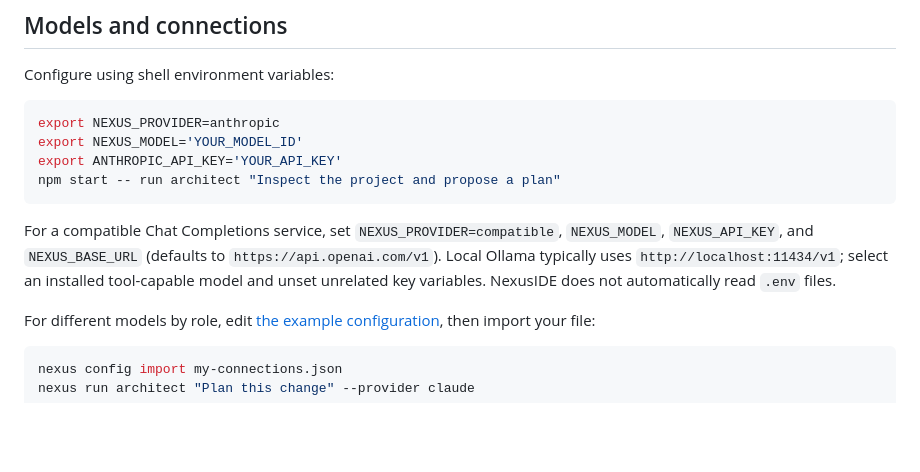
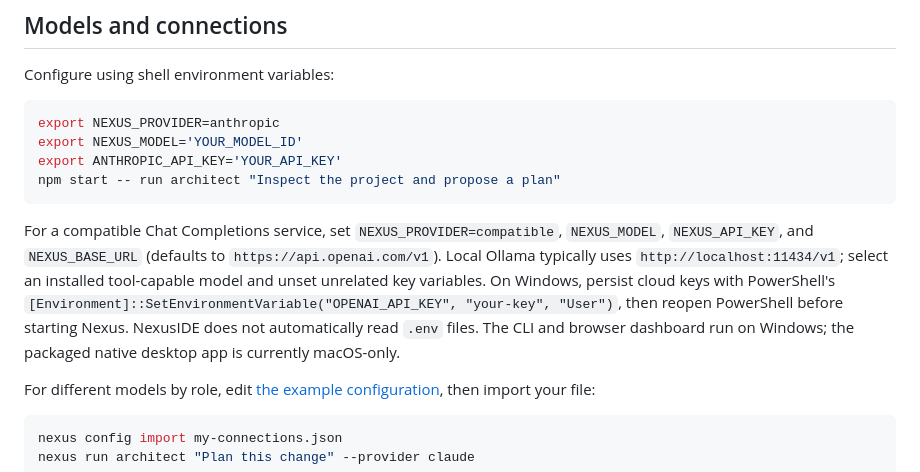
Before and after one commit to reubebe/NexusIDE, a Markdown page: README.md, the part around the change. Drawn GitHub-style; blank space fills up the shorter version.

Commit message:
Document Windows setup and local Ollama

````diff
--- a/README.md
+++ b/README.md
@@ -78,7 +78,7 @@ export ANTHROPIC_API_KEY='YOUR_API_KEY'
 npm start -- run architect "Inspect the project and propose a plan"
 ```
 
-For a compatible Chat Completions service, set `NEXUS_PROVIDER=compatible`, `NEXUS_MODEL`, `NEXUS_API_KEY`, and `NEXUS_BASE_URL` (defaults to `https://api.openai.com/v1`). Local Ollama typically uses `http://localhost:11434/v1`; select an installed tool-capable model and unset unrelated key variables. NexusIDE does not automatically read `.env` files.
+For a compatible Chat Completions service, set `NEXUS_PROVIDER=compatible`, `NEXUS_MODEL`, `NEXUS_API_KEY`, and `NEXUS_BASE_URL` (defaults to `https://api.openai.com/v1`). Local Ollama typically uses `http://localhost:11434/v1`; select an installed tool-capable model and unset unrelated key variables. On Windows, persist cloud keys with PowerShell's `[Environment]::SetEnvironmentVariable("OPENAI_API_KEY", "your-key", "User")`, then reopen PowerShell before starting Nexus. NexusIDE does not automatically read `.env` files. The CLI and browser dashboard run on Windows; the packaged native desktop app is currently macOS-only.
 
 For different models by role, edit [the example configuration](integrations/providers.example.json), then import your file:
 
````
Also changed, not shown: docs/providers.md (+17 -0 lines), docs/user-guide.md (+30 -0 lines).
